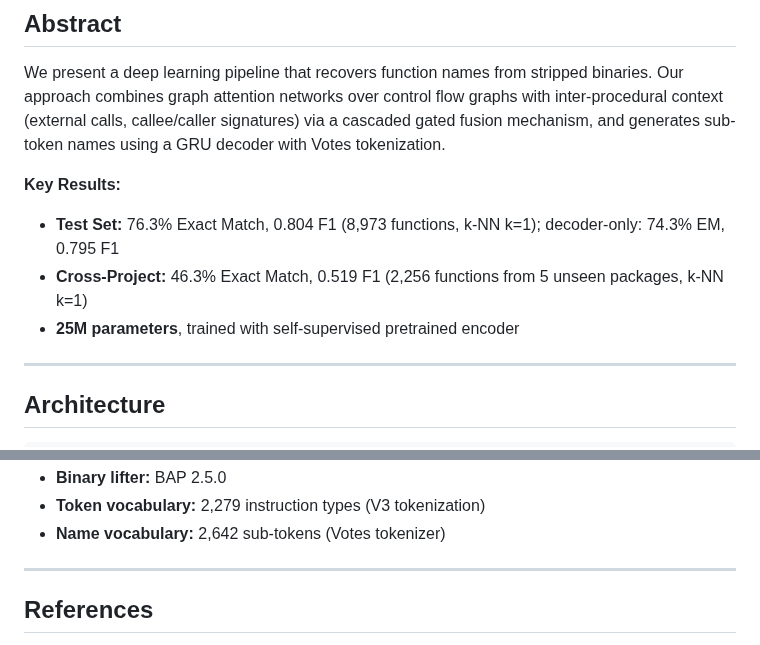
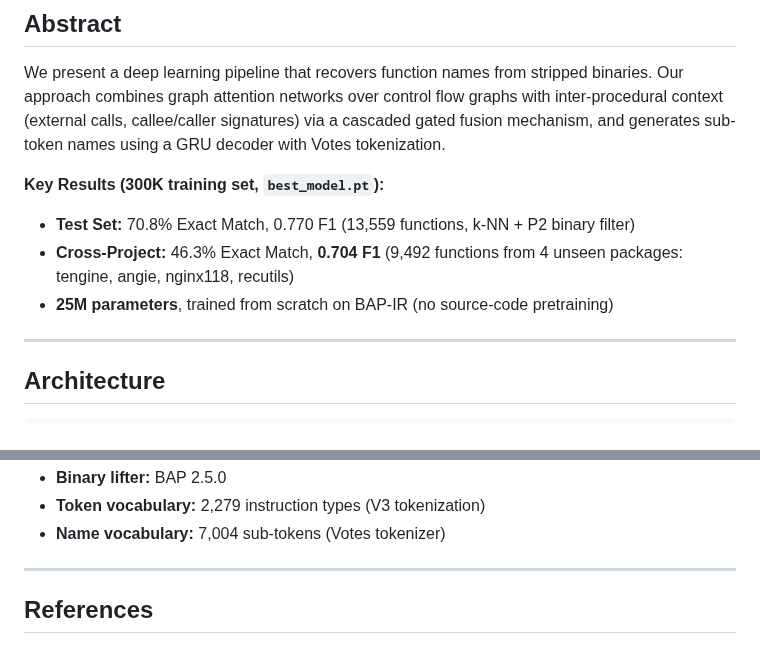
Before and after one commit to ananta-pradipta/stripped-binary-name-recovery, a Markdown page: README.md, 2 parts joined by grey strips. Rendered like a GitHub page.

```diff
--- a/README.md
+++ b/README.md
@@ -12,10 +12,10 @@
 
 We present a deep learning pipeline that recovers function names from stripped binaries. Our approach combines graph attention networks over control flow graphs with inter-procedural context (external calls, callee/caller signatures) via a cascaded gated fusion mechanism, and generates sub-token names using a GRU decoder with Votes tokenization.
 
-**Key Results:**
-- **Test Set:** 76.3% Exact Match, 0.804 F1 (8,973 functions, k-NN k=1); decoder-only: 74.3% EM, 0.795 F1
-- **Cross-Project:** 46.3% Exact Match, 0.519 F1 (2,256 functions from 5 unseen packages, k-NN k=1)
-- **25M parameters**, trained with self-supervised pretrained encoder
+**Key Results (300K training set, `best_model.pt`):**
+- **Test Set:** 70.8% Exact Match, 0.770 F1 (13,559 functions, k-NN + P2 binary filter)
+- **Cross-Project:** 46.3% Exact Match, **0.704 F1** (9,492 functions from 4 unseen packages: tengine, angie, nginx118, recutils)
+- **25M parameters**, trained from scratch on BAP-IR (no source-code pretraining)
 
 ---
 
@@ -237,6 +249,6 @@ ssh wulver "cd <project_dir> && sbatch scripts/wulver_train.sbatch"
 - **Binary lifter:** BAP 2.5.0
 - **Token vocabulary:** 2,279 instruction types (V3 tokenization)
-- **Name vocabulary:** 2,642 sub-tokens (Votes tokenizer)
+- **Name vocabulary:** 7,004 sub-tokens (Votes tokenizer)
 
 ---
 
```
Also changed, not shown: other parts of README.md (+34 -22 lines).
